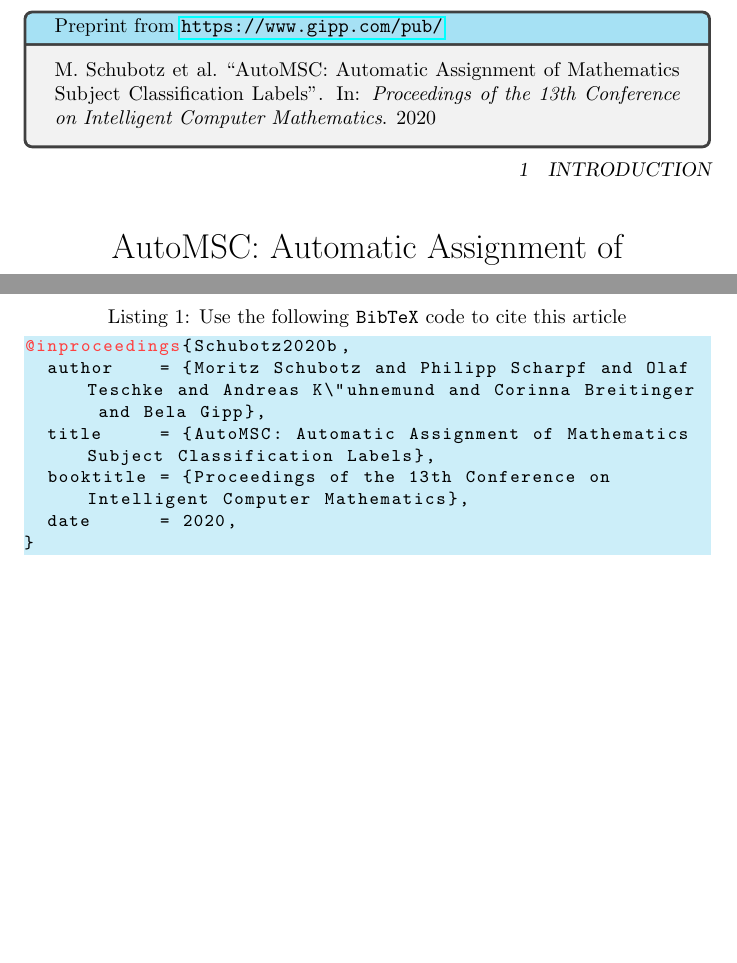
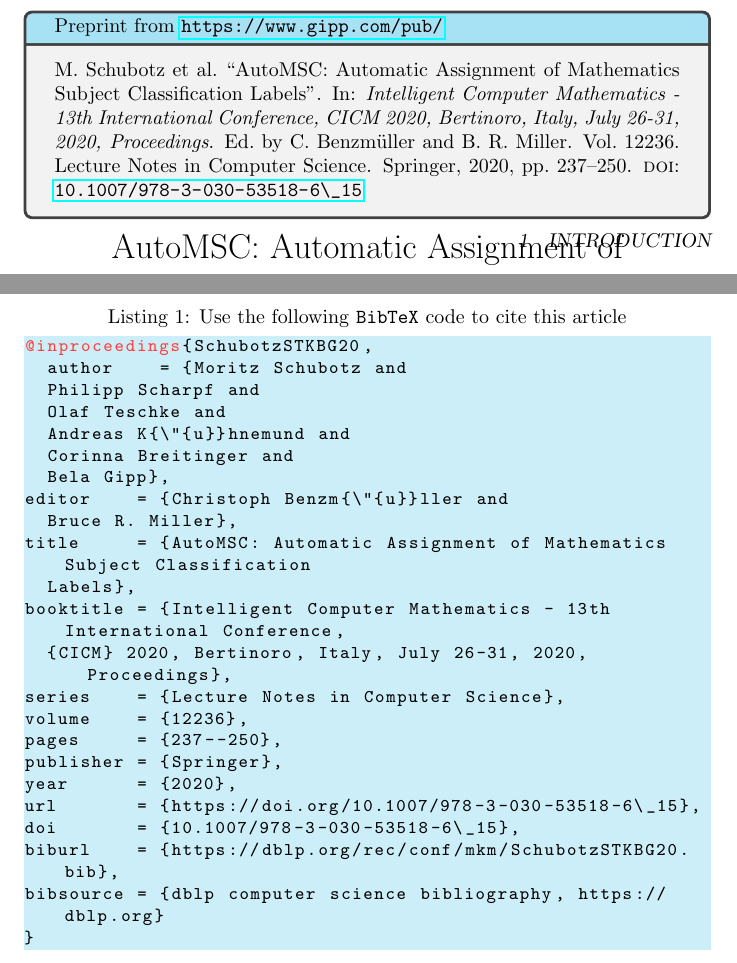
Before and after one commit to gipplab/20CicmAutoMsc, a LaTeX paper (preprint.tex): two parts of pages 1 and 14 of 14, joined at a grey line, cut so that both start at the same text, the shorter picture padded with empty space. Compiled offline with pdfLaTeX.

```diff
--- a/preprint.tex
+++ b/preprint.tex
@@ -11,8 +11,4 @@
 \RequirePackage{amsmath}
 \RequirePackage{authblk}
 \begin{filecontents*}{references.bib}
-@inproceedings{Schubotz2020b,
-  author    = {Moritz Schubotz and Philipp Scharpf and Olaf Teschke and Andreas K\"uhnemund and Corinna Breitinger  and Bela Gipp},
-  title     = {AutoMSC: Automatic Assignment of Mathematics Subject Classification Labels},
-  booktitle = {Proceedings of the 13th Conference on Intelligent Computer Mathematics},
-  date      = 2020,
+@inproceedings{SchubotzSTKBG20,
@@ -19,7 +18,25 @@
+  Andreas K{\"{u}}hnemund and
+  Corinna Breitinger and
+  Bela Gipp},
+editor    = {Christoph Benzm{\"{u}}ller and
+  Bruce R. Miller},
+title     = {AutoMSC: Automatic Assignment of Mathematics Subject Classification
+  Labels},
+booktitle = {Intelligent Computer Mathematics - 13th International Conference,
+  {CICM} 2020, Bertinoro, Italy, July 26-31, 2020, Proceedings},
+series    = {Lecture Notes in Computer Science},
+volume    = {12236},
+pages     = {237--250},
+publisher = {Springer},
+year      = {2020},
+url       = {https://doi.org/10.1007/978-3-030-53518-6\_15},
+doi       = {10.1007/978-3-030-53518-6\_15},
+biburl    = {https://dblp.org/rec/conf/mkm/SchubotzSTKBG20.bib},
+bibsource = {dblp computer science bibliography, https://dblp.org}
 }
 \end{filecontents*}
 %TODO Update the following line whenever you change the key of the bibtex entry (currently LastnameYYYY) above.
-\newcommand{\theReferenceText}{\fullcite{Schubotz2020b}}
+\newcommand{\theReferenceText}{\fullcite{SchubotzSTKBG20}}
 % Change title header.tex please.
 \input{header.tex}
 \addbibresource{references.bib}
```
Also changed, not shown: mainmatter.tex (+1 -1 lines), preprint.tex (3 more changed lines).
